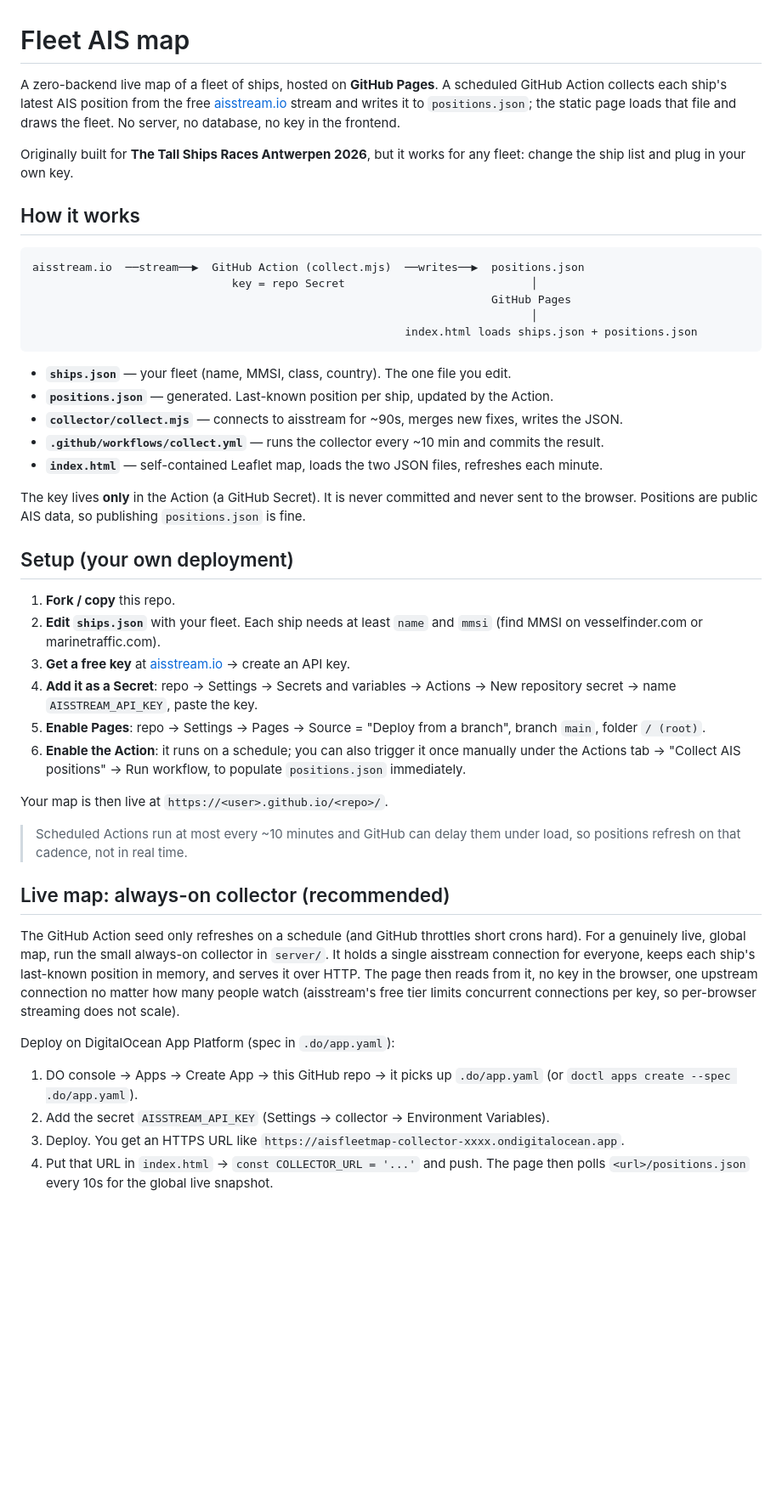
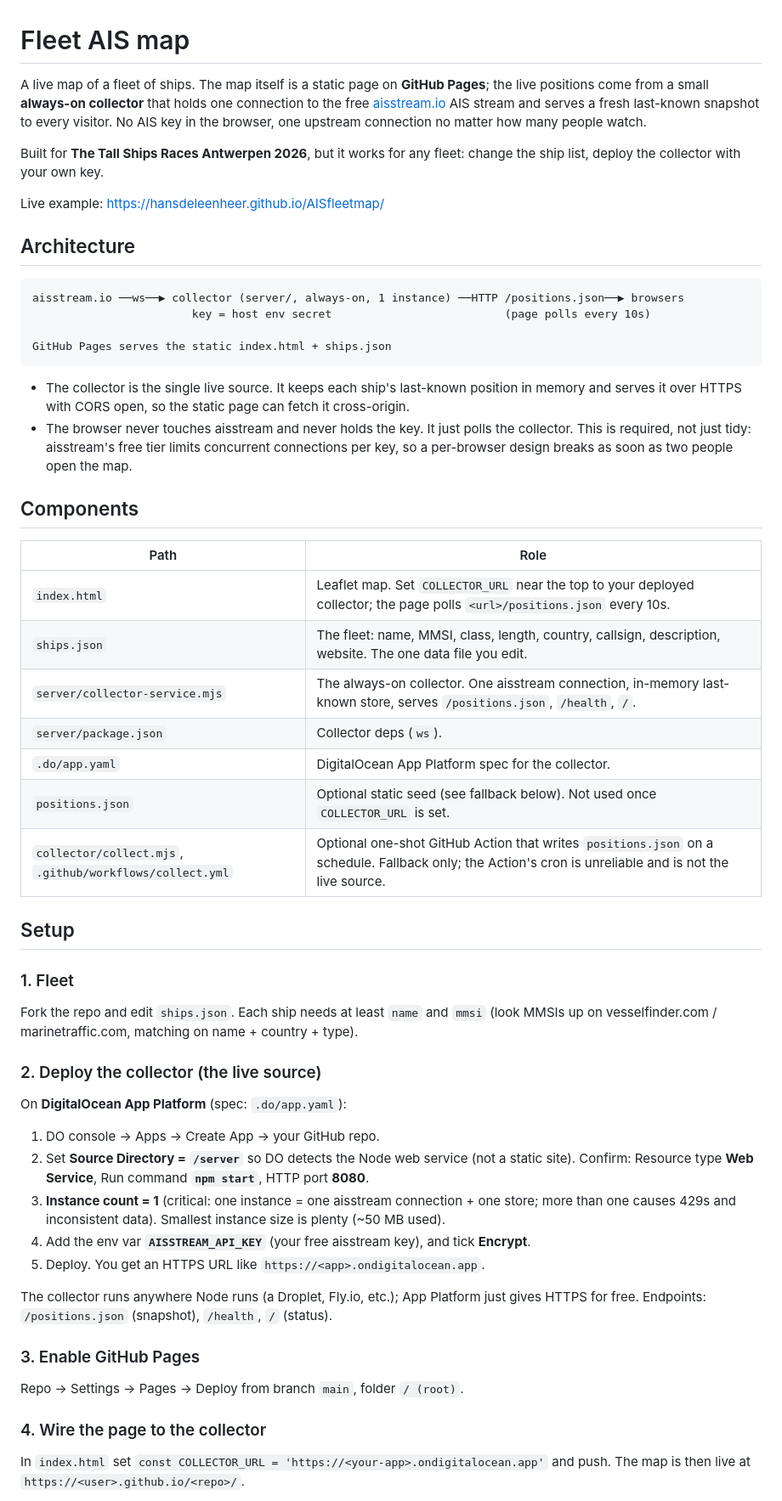
Before and after one commit to HansDeLeenheer/AISfleetmap, a Markdown page: README.md, the part around one of its changes. Shown at 85% size. Drawn GitHub-style; blank space fills up the shorter version.

Commit message:
docs: rewrite README for the collector architecture + persistent-storage roadmap

````diff
--- a/README.md
+++ b/README.md
@@ -1,66 +1,66 @@
 # Fleet AIS map
 
-A zero-backend live map of a fleet of ships, hosted on **GitHub Pages**. A scheduled
-GitHub Action collects each ship's latest AIS position from the free
-[aisstream.io](https://aisstream.io) stream and writes it to `positions.json`; the static
-page loads that file and draws the fleet. No server, no database, no key in the frontend.
+A live map of a fleet of ships. The map itself is a static page on **GitHub Pages**; the
+live positions come from a small **always-on collector** that holds one connection to the free
+[aisstream.io](https://aisstream.io) AIS stream and serves a fresh last-known snapshot to every
+visitor. No AIS key in the browser, one upstream connection no matter how many people watch.
 
-Originally built for **The Tall Ships Races Antwerpen 2026**, but it works for any fleet:
-change the ship list and plug in your own key.
+Built for **The Tall Ships Races Antwerpen 2026**, but it works for any fleet: change the ship
+list, deploy the collector with your own key.
 
-## How it works
+Live example: https://hansdeleenheer.github.io/AISfleetmap/
+
+## Architecture
 
 ```
-aisstream.io  ──stream──▶  GitHub Action (collect.mjs)  ──writes──▶  positions.json
-                              key = repo Secret                            │
-                                                                     GitHub Pages
-                                                                           │
-                                                        index.html loads ships.json + positions.json
+aisstream.io ──ws──▶ collector (server/, always-on, 1 instance) ──HTTP /positions.json──▶ browsers
+                        key = host env secret                          (page polls every 10s)
+
+GitHub Pages serves the static index.html + ships.json
 ```
 
-- **`ships.json`** — your fleet (name, MMSI, class, country). The one file you edit.
-- **`positions.json`** — generated. Last-known position per ship, updated by the Action.
-- **`collector/collect.mjs`** — connects to aisstream for ~90s, merges new fixes, writes the JSON.
-- **`.github/workflows/collect.yml`** — runs the collector every ~10 min and commits the result.
-- **`index.html`** — self-contained Leaflet map, loads the two JSON files, refreshes each minute.
+- The collector is the single live source. It keeps each ship's last-known position in memory
+  and serves it over HTTPS with CORS open, so the static page can fetch it cross-origin.
+- The browser never touches aisstream and never holds the key. It just polls the collector.
+  This is required, not just tidy: aisstream's free tier limits concurrent connections per key,
+  so a per-browser design breaks as soon as two people open the map.
 
-The key lives **only** in the Action (a GitHub Secret). It is never committed and never sent
-to the browser. Positions are public AIS data, so publishing `positions.json` is fine.
+## Components
 
-## Setup (your own deployment)
+| Path | Role |
+|---|---|
+| `index.html` | Leaflet map. Set `COLLECTOR_URL` near the top to your deployed collector; the page polls `<url>/positions.json` every 10s. |
+| `ships.json` | The fleet: name, MMSI, class, length, country, callsign, description, website. The one data file you edit. |
+| `server/collector-service.mjs` | The always-on collector. One aisstream connection, in-memory last-known store, serves `/positions.json`, `/health`, `/`. |
+| `server/package.json` | Collector deps (`ws`). |
+| `.do/app.yaml` | DigitalOcean App Platform spec for the collector. |
+| `positions.json` | Optional static seed (see fallback below). Not used once `COLLECTOR_URL` is set. |
+| `collector/collect.mjs`, `.github/workflows/collect.yml` | Optional one-shot GitHub Action that writes `positions.json` on a schedule. Fallback only; the Action's cron is unreliable and is not the live source. |
 
-1. **Fork / copy** this repo.
-2. **Edit `ships.json`** with your fleet. Each ship needs at least `name` and `mmsi`
-   (find MMSI on vesselfinder.com or marinetraffic.com).
-3. **Get a free key** at [aisstream.io](https://aisstream.io) → create an API key.
-4. **Add it as a Secret**: repo → Settings → Secrets and variables → Actions →
-   New repository secret → name `AISSTREAM_API_KEY`, paste the key.
-5. **Enable Pages**: repo → Settings → Pages → Source = "Deploy from a branch",
-   branch `main`, folder `/ (root)`.
-6. **Enable the Action**: it runs on a schedule; you can also trigger it once manually
-   under the Actions tab → "Collect AIS positions" → Run workflow, to populate
-   `positions.json` immediately.
+## Setup
 
-Your map is then live at `https://<user>.github.io/<repo>/`.
+### 1. Fleet
+Fork the repo and edit `ships.json`. Each ship needs at least `name` and `mmsi` (look MMSIs up
+on vesselfinder.com / marinetraffic.com, matching on name + country + type).
 
-> Scheduled Actions run at most every ~10 minutes and GitHub can delay them under load,
-> so positions refresh on that cadence, not in real time.
+### 2. Deploy the collector (the live source)
+On **DigitalOcean App Platform** (spec: `.do/app.yaml`):
 
-## Live map: always-on collector (recommended)
+1. DO console → Apps → Create App → your GitHub repo.
+2. Set **Source Directory = `/server`** so DO detects the Node web service (not a static site).
+   Confirm: Resource type **Web Service**, Run command **`npm start`**, HTTP port **8080**.
+3. **Instance count = 1** (critical: one instance = one aisstream connection + one store; more
+   than one causes 429s and inconsistent data). Smallest instance size is plenty (~50 MB used).
+4. Add the env var **`AISSTREAM_API_KEY`** (your free aisstream key), and tick **Encrypt**.
+5. Deploy. You get an HTTPS URL like `https://<app>.ondigitalocean.app`.
 
-The GitHub Action seed only refreshes on a schedule (and GitHub throttles short crons hard).
-For a genuinely live, global map, run the small always-on collector in `server/`. It holds a
-single aisstream connection for everyone, keeps each ship's last-known position in memory, and
-serves it over HTTP. The page then reads from it, no key in the browser, one upstream
-connection no matter how many people watch (aisstream's free tier limits concurrent
-connections per key, so per-browser streaming does not scale).
+The collector runs anywhere Node runs (a Droplet, Fly.io, etc.); App Platform just gives HTTPS
+for free. Endpoints: `/positions.json` (snapshot), `/health`, `/` (status).
 
-Deploy on DigitalOcean App Platform (spec in `.do/app.yaml`):
+### 3. Enable GitHub Pages
+Repo → Settings → Pages → Deploy from branch `main`, folder `/ (root)`.
 
-1. DO console → Apps → Create App → this GitHub repo → it picks up `.do/app.yaml`
-   (or `doctl apps create --spec .do/app.yaml`).
-2. Add the secret `AISSTREAM_API_KEY` (Settings → collector → Environment Variables).
-3. Deploy. You get an HTTPS URL like `https://aisfleetmap-collector-xxxx.ondigitalocean.app`.
-4. Put that URL in `index.html` → `const COLLECTOR_URL = '...'` and push. The page then
-   polls `<url>/positions.json` every 10s for the global live snapshot.
+### 4. Wire the page to the collector
+In `index.html` set `const COLLECTOR_URL = 'https://<your-app>.ondigitalocean.app'` and push.
+The map is then live at `https://<user>.github.io/<repo>/`.
 
````
Also changed, not shown: other parts of README.md (+41 -21 lines).
